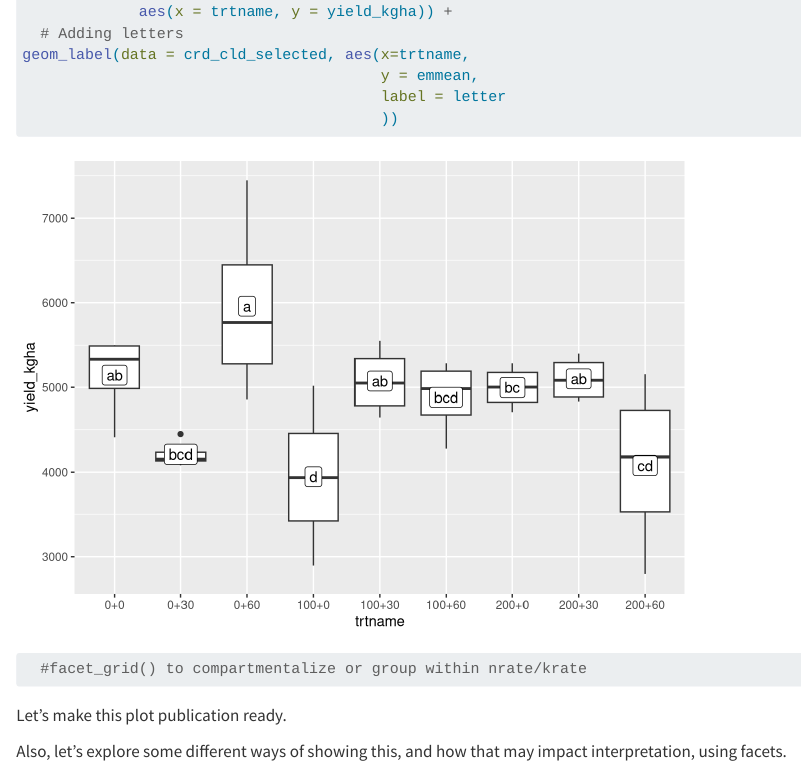
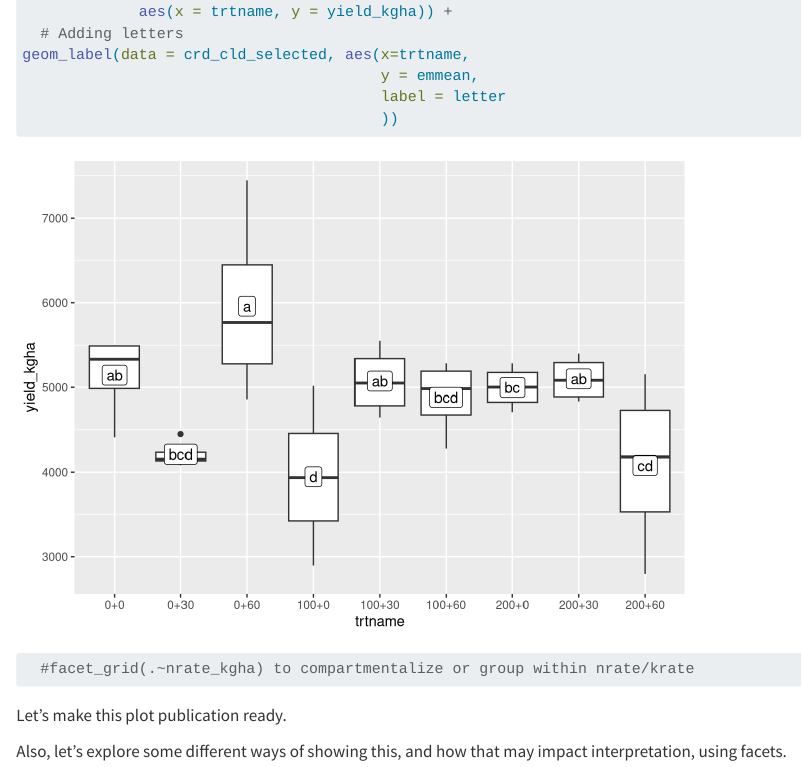
Before and after one commit to Reneliza/03_crd, a Quarto document (code/02-01_CRD_partial.qmd): the page in a window 1100 px wide, from 990 px down. Rendered offline with R 4.5, knitr and Pandoc in place of Quarto, with nearby package versions; code that draws random numbers runs with fixed seeds of ours; long lines of code are wrapped.

Commit message:
finished crd exercise

````diff
--- a/code/02-01_CRD_partial.qmd
+++ b/code/02-01_CRD_partial.qmd
@@ -356,7 +356,7 @@ geom_label(data = crd_cld_selected, aes(x=trtname,
                                         label = letter
                                         ))
 
-  #facet_grid() to compartmentalize or group within nrate/krate
+  #facet_grid(.~nrate_kgha) to compartmentalize or group within nrate/krate
 ```
 
 Let's make this plot publication ready.
````
